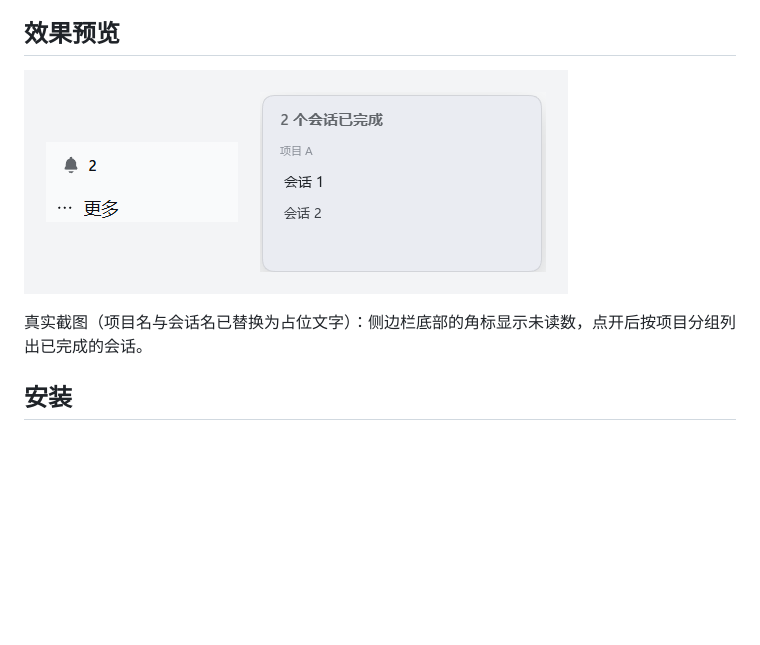
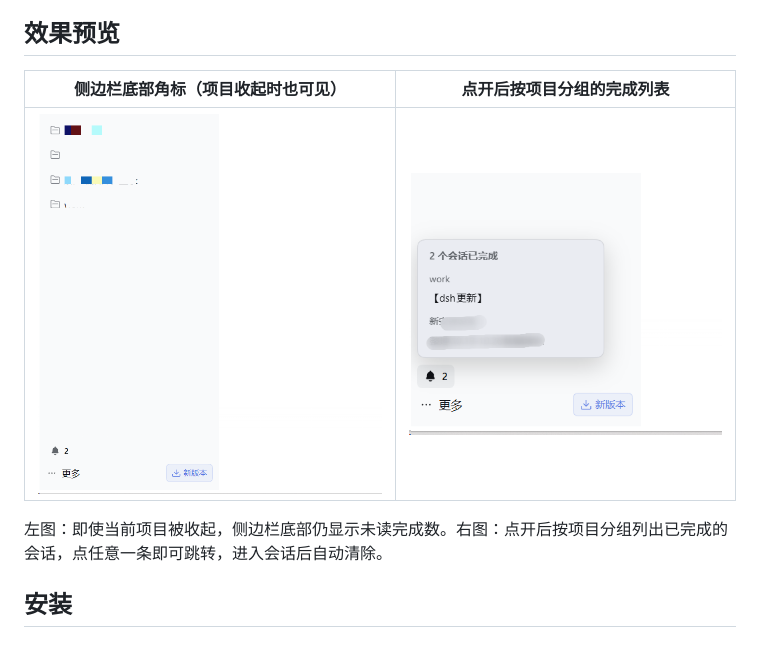
Before and after one commit to zach-bworld/dsh-session-notify, a Markdown page: README.md, the part around the change. Drawn GitHub-style; pictures changed too: docs/preview-real.png (deleted), docs/screenshot-popup.png (added), docs/screenshot-sidebar.png (added); blank space fills up the shorter version.

Commit message:
docs: use user-provided screenshots in the preview section

```diff
--- a/README.md
+++ b/README.md
@@ -10,10 +10,11 @@ DSH 桌面端/Web 端左侧栏有多个项目（workspace），每个项目下
 
 ## 效果预览
 
-![badge and popup](docs/preview-real.png)
+| 侧边栏底部角标（项目收起时也可见） | 点开后按项目分组的完成列表 |
+| --- | --- |
+| ![sidebar badge](docs/screenshot-sidebar.png) | ![finished list](docs/screenshot-popup.png) |
 
-真实截图（项目名与会话名已替换为占位文字）：侧边栏底部的角标显示未读数，点开后按项目分组列出已完成的会话。
-
+左图：即使当前项目被收起，侧边栏底部仍显示未读完成数。右图：点开后按项目分组列出已完成的会话，点任意一条即可跳转，进入会话后自动清除。
 ## 安装
 
 ### 桌面端 App（推荐，普通用户用这个）
```
Also changed, not shown: 1 other file.
